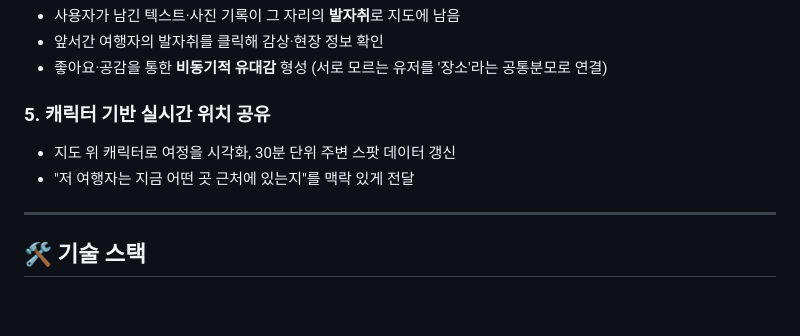
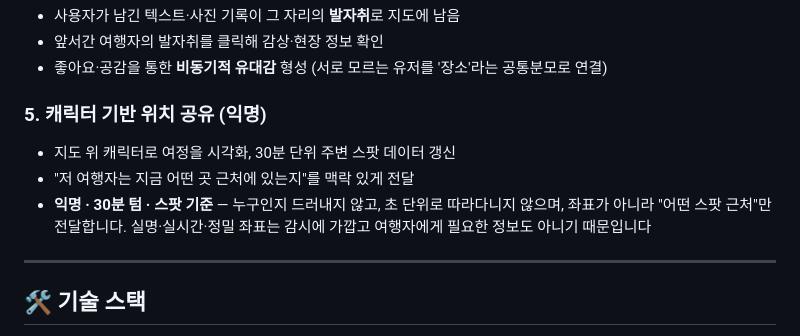
Before and after one commit to FogMap2026/FogApp, a Markdown page: README.md, the part around the change. Drawn GitHub-style; blank space fills up the shorter version.

```diff
--- a/README.md
+++ b/README.md
@@ -27,9 +27,10 @@
 - 앞서간 여행자의 발자취를 클릭해 감상·현장 정보 확인
 - 좋아요·공감을 통한 **비동기적 유대감** 형성 (서로 모르는 유저를 '장소'라는 공통분모로 연결)
 
-### 5. 캐릭터 기반 실시간 위치 공유
+### 5. 캐릭터 기반 위치 공유 (익명)
 - 지도 위 캐릭터로 여정을 시각화, 30분 단위 주변 스팟 데이터 갱신
 - "저 여행자는 지금 어떤 곳 근처에 있는지"를 맥락 있게 전달
+- **익명 · 30분 텀 · 스팟 기준** — 누구인지 드러내지 않고, 초 단위로 따라다니지 않으며, 좌표가 아니라 "어떤 스팟 근처"만 전달합니다. 실명·실시간·정밀 좌표는 감시에 가깝고 여행자에게 필요한 정보도 아니기 때문입니다
 
 ---
 
```
Also changed, not shown: docs/ONESTORE_RELEASE.md (+2 -2 lines), planning.md (+11 -7 lines).
